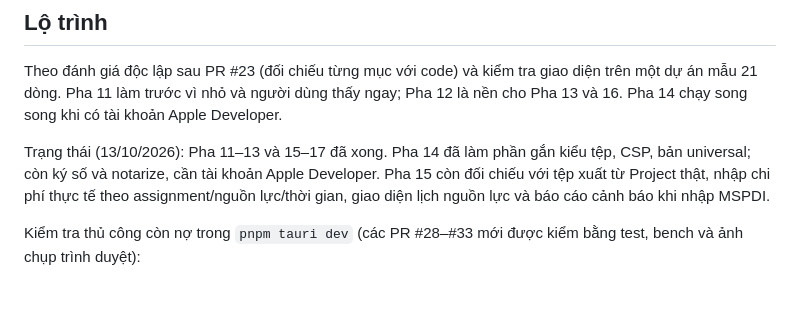
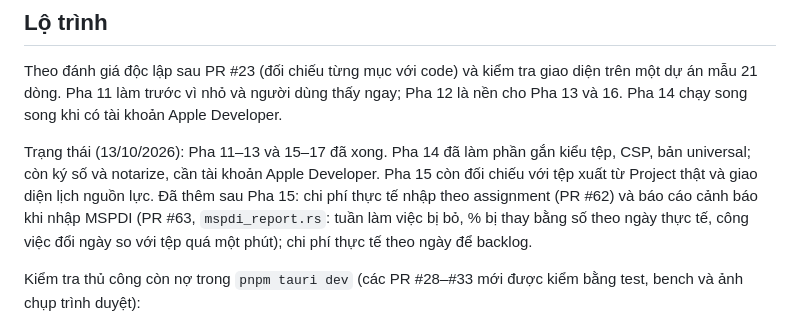
Before and after one commit to hoanghainh1188/project-decks, a Markdown page: .cursor/plans/projectdesk_macos_da6c3154.plan.md, the part around the change. Rendered like a GitHub page; blank space fills up the shorter version.

Commit message:
docs: note the MSPDI import report in the plan
Co-Authored-By: Claude Opus 5.5 <noreply@anthropic.com>

```diff
--- a/.cursor/plans/projectdesk_macos_da6c3154.plan.md
+++ b/.cursor/plans/projectdesk_macos_da6c3154.plan.md
@@ -291,7 +291,7 @@ Panel nhỏ cạnh Gantt, nhãn tiếng Việt và viết tắt trong ngoặc:
 
 Theo đánh giá độc lập sau PR #23 (đối chiếu từng mục với code) và kiểm tra giao diện trên một dự án mẫu 21 dòng. Pha 11 làm trước vì nhỏ và người dùng thấy ngay; Pha 12 là nền cho Pha 13 và 16. Pha 14 chạy song song khi có tài khoản Apple Developer.
 
-Trạng thái (13/10/2026): Pha 11–13 và 15–17 đã xong. Pha 14 đã làm phần gắn kiểu tệp, CSP, bản universal; còn ký số và notarize, cần tài khoản Apple Developer. Pha 15 còn đối chiếu với tệp xuất từ Project thật, nhập chi phí thực tế theo assignment/nguồn lực/thời gian, giao diện lịch nguồn lực và báo cáo cảnh báo khi nhập MSPDI.
+Trạng thái (13/10/2026): Pha 11–13 và 15–17 đã xong. Pha 14 đã làm phần gắn kiểu tệp, CSP, bản universal; còn ký số và notarize, cần tài khoản Apple Developer. Pha 15 còn đối chiếu với tệp xuất từ Project thật và giao diện lịch nguồn lực. Đã thêm sau Pha 15: chi phí thực tế nhập theo assignment (PR #62) và báo cáo cảnh báo khi nhập MSPDI (PR #63, `mspdi_report.rs`: tuần làm việc bị bỏ, % bị thay bằng số theo ngày thực tế, công việc đổi ngày so với tệp quá một phút); chi phí thực tế theo ngày để backlog.
 
 Kiểm tra thủ công còn nợ trong `pnpm tauri dev` (các PR #28–#33 mới được kiểm bằng test, bench và ảnh chụp trình duyệt):
 
```
